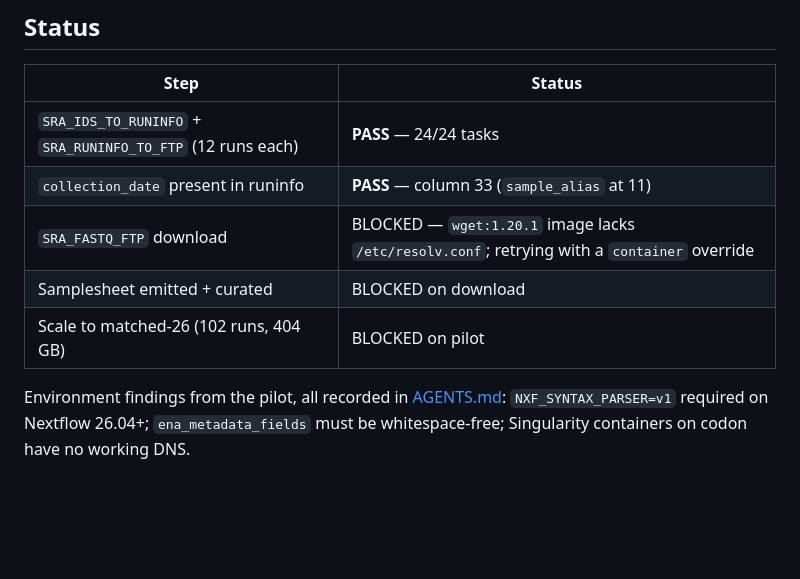
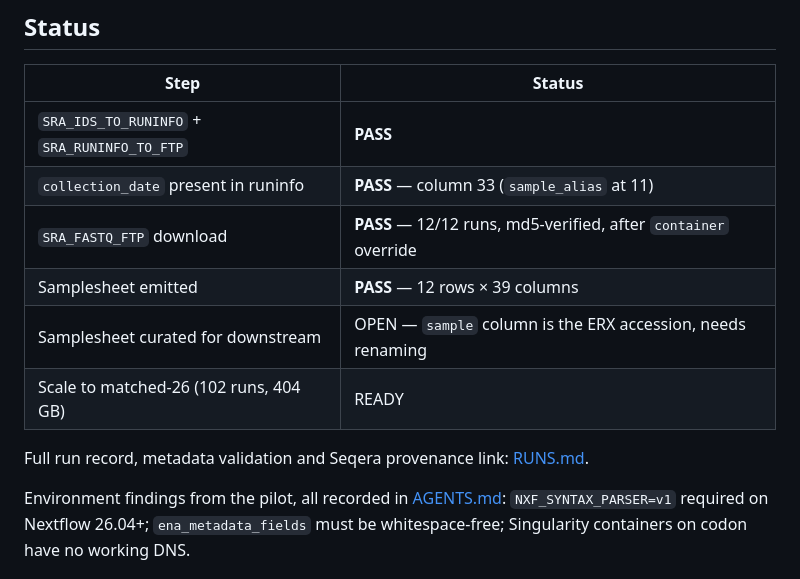
Before and after one commit to vagkaratzas/meta-omics-sig, a Markdown page: runs/01_fetchngs/README.md, the part around the change. Drawn GitHub-style; blank space fills up the shorter version.

Commit message:
amend REAMDE.md update with successful run

```diff
--- a/runs/01_fetchngs/README.md
+++ b/runs/01_fetchngs/README.md
@@ -199,11 +199,14 @@ cut -f<alias>,<collection_date> results/01_fetchngs/metadata/*.tsv
 
 | Step | Status |
 |------|--------|
-| `SRA_IDS_TO_RUNINFO` + `SRA_RUNINFO_TO_FTP` (12 runs each) | **PASS** — 24/24 tasks |
+| `SRA_IDS_TO_RUNINFO` + `SRA_RUNINFO_TO_FTP` | **PASS** |
 | `collection_date` present in runinfo | **PASS** — column 33 (`sample_alias` at 11) |
-| `SRA_FASTQ_FTP` download | BLOCKED — `wget:1.20.1` image lacks `/etc/resolv.conf`; retrying with a `container` override |
-| Samplesheet emitted + curated | BLOCKED on download |
-| Scale to matched-26 (102 runs, 404 GB) | BLOCKED on pilot |
+| `SRA_FASTQ_FTP` download | **PASS** — 12/12 runs, md5-verified, after `container` override |
+| Samplesheet emitted | **PASS** — 12 rows × 39 columns |
+| Samplesheet curated for downstream | OPEN — `sample` column is the ERX accession, needs renaming |
+| Scale to matched-26 (102 runs, 404 GB) | READY |
+
+Full run record, metadata validation and Seqera provenance link: [RUNS.md](../../RUNS.md#01--fetchngs-lmo-pilot).
 
 Environment findings from the pilot, all recorded in [AGENTS.md](../../AGENTS.md):
 `NXF_SYNTAX_PARSER=v1` required on Nextflow 26.04+; `ena_metadata_fields` must be
```
